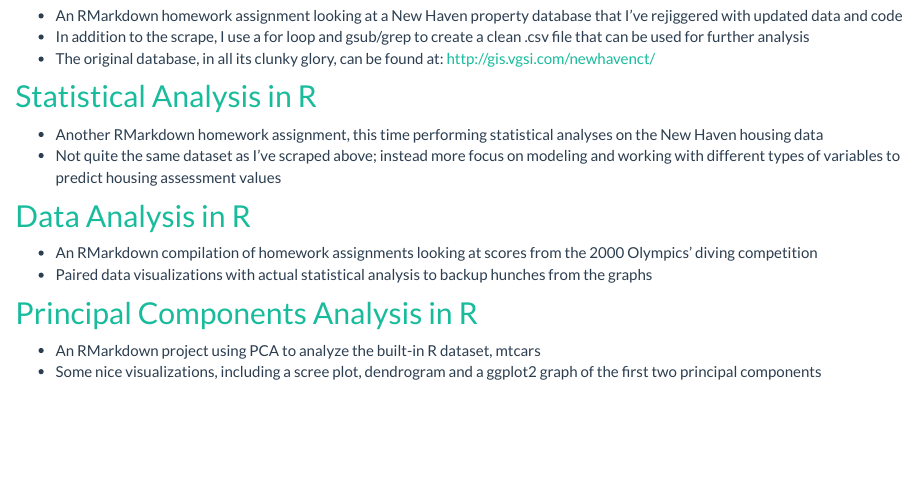
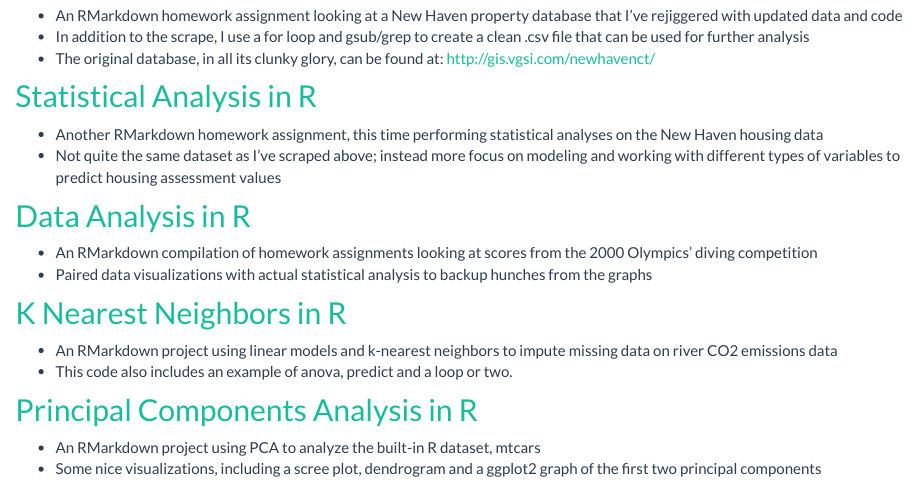
Before and after one commit to KatDevlin/KatDevlin.github.io, an R Markdown document (projects.Rmd): the page in a window 1100 px wide, from 460 px down. The pictures show the output file projects.html that the author committed with the source, opened offline; library style sheets and scripts come from the installed R packages.

Commit message:
Add k-nearest neighbors

```diff
--- a/projects.Rmd
+++ b/projects.Rmd
@@ -30,6 +30,11 @@ Here is a sampling of my data projects, both from my academic coursework and per
 - An RMarkdown compilation of homework assignments looking at scores from the 2000 Olympics' diving competition
 - Paired data visualizations with actual statistical analysis to backup hunches from the graphs
 
+## [K Nearest Neighbors in R](https://katdevlin.github.io/k_nearest_rivers/)
+
+- An RMarkdown project using linear models and k-nearest neighbors to impute missing data on river CO2 emissions data
+- This code also includes an example of anova, predict and a loop or two.
+
 ## [Principal Components Analysis in R](https://katdevlin.github.io/PCA_cars/)
 
 - An RMarkdown project using PCA to analyze the built-in R dataset, mtcars
```
Also changed, not shown: projects.html.
